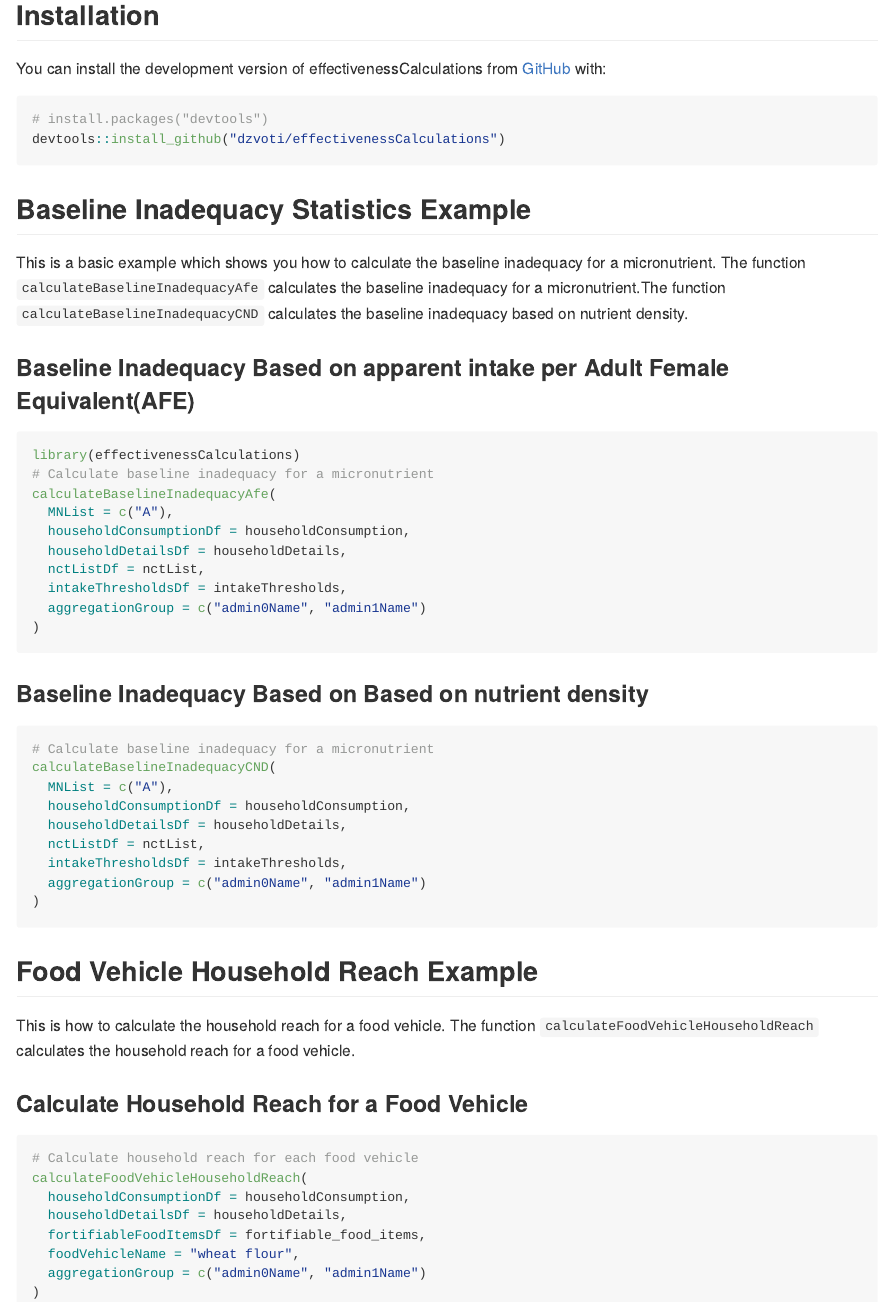
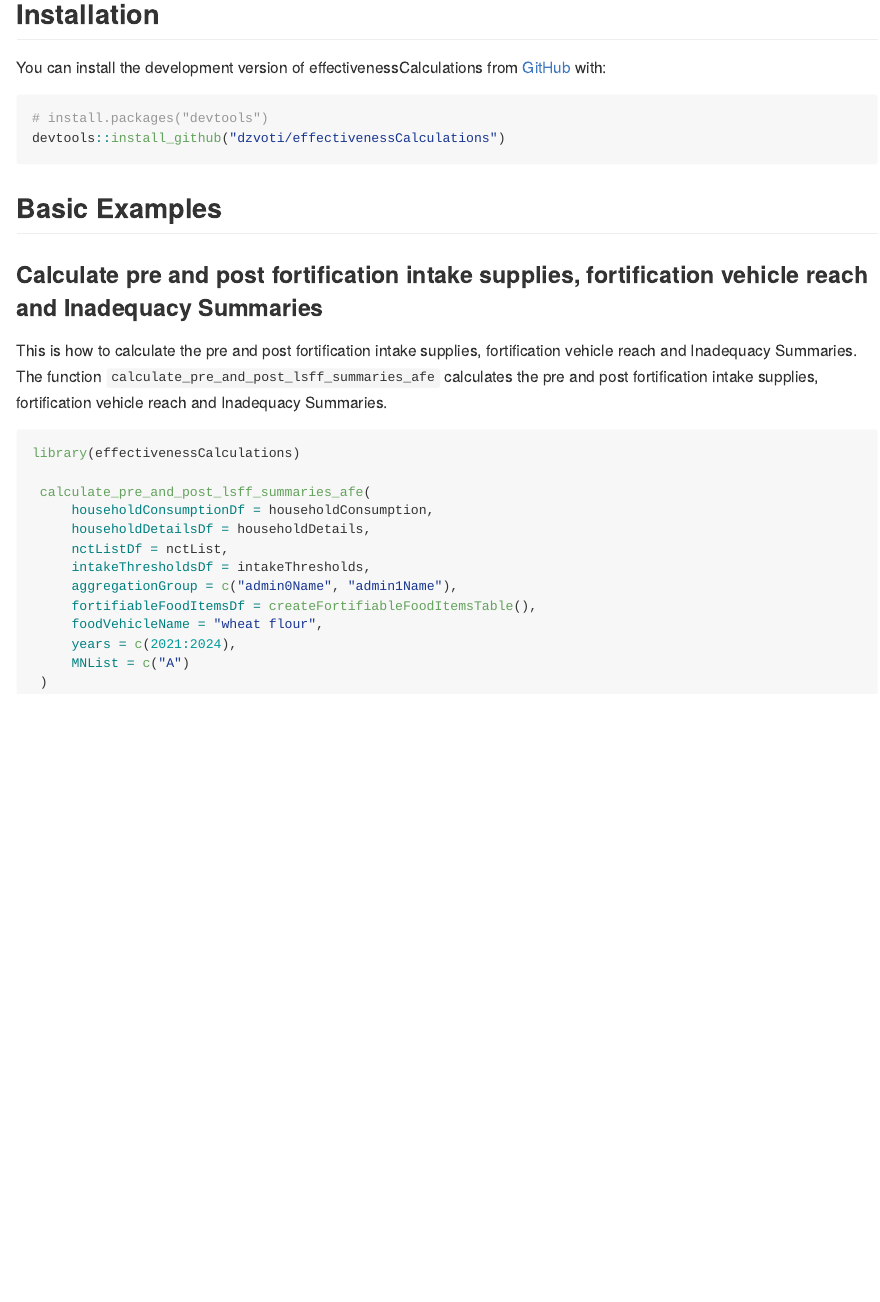
Before and after one commit to dzvoti/effectivenessCalculations, an R Markdown document (README.Rmd): the page in a window 1100 px wide, from 190 px down. The pictures show the output file README.md that the author committed with the source, drawn offline in the style of GitHub; badge pictures from the web are left out.

Commit message:
`README` file update to reflect new functionality

````diff
--- a/README.Rmd
+++ b/README.Rmd
@@ -34,6 +34,6 @@ You can install the development version of effectivenessCalculations from [GitHu
 devtools::install_github("dzvoti/effectivenessCalculations")
 ```
 
-## Baseline Inadequacy Statistics Example
+## Basic Examples
 
-This is a basic example which shows you how to calculate the baseline inadequacy for a micronutrient. The function `calculateBaselineInadequacyAfe` calculates the baseline inadequacy for a micronutrient.The function `calculateBaselineInadequacyCND` calculates the baseline inadequacy based on nutrient density.
+### Calculate pre and post fortification intake supplies, fortification vehicle reach and Inadequacy Summaries
@@ -47,32 +40,18 @@ This is a basic example which shows you how to calculate the baseline inadequacy
 
-### Baseline Inadequacy Based on apparent intake per Adult Female Equivalent(AFE)
+This is how to calculate the pre and post fortification intake supplies, fortification vehicle reach and Inadequacy Summaries. The function `calculate_pre_and_post_lsff_summaries_afe` calculates the pre and post fortification intake supplies, fortification vehicle reach and Inadequacy Summaries.
 
-```{r calculateBaselineInadequacy(AFE), eval=FALSE,warning=FALSE,message=FALSE}
+```{r eval=FALSE}
 library(effectivenessCalculations)
-# Calculate baseline inadequacy for a micronutrient
-calculateBaselineInadequacyAfe(
-  MNList = c("A"),
-  householdConsumptionDf = householdConsumption,
-  householdDetailsDf = householdDetails,
-  nctListDf = nctList,
-  intakeThresholdsDf = intakeThresholds,
-  aggregationGroup = c("admin0Name", "admin1Name")
-)
+
+ calculate_pre_and_post_lsff_summaries_afe(
+     householdConsumptionDf = householdConsumption,
+     householdDetailsDf = householdDetails,
+     nctListDf = nctList,
+     intakeThresholdsDf = intakeThresholds,
+     aggregationGroup = c("admin0Name", "admin1Name"),
+     fortifiableFoodItemsDf = createFortifiableFoodItemsTable(),
+     foodVehicleName = "wheat flour",
+     years = c(2021:2024),
+     MNList = c("A")
+ )
 ```
-
-### Baseline Inadequacy Based on Based on nutrient density
-
-```{r calculateBaselineInadequacy(NutrientDensity),eval=FALSE,warning=FALSE,message=FALSE}
-# Calculate baseline inadequacy for a micronutrient
-calculateBaselineInadequacyCND(
-  MNList = c("A"),
-  householdConsumptionDf = householdConsumption,
-  householdDetailsDf = householdDetails,
-  nctListDf = nctList,
-  intakeThresholdsDf = intakeThresholds,
-  aggregationGroup = c("admin0Name", "admin1Name")
-)
-```
-
-## Food Vehicle Household Reach Example
-This is how to calculate the household reach for a food vehicle. The function `calculateFoodVehicleHouseholdReach` calculates the household reach for a food vehicle.
@@ -87,11 +57,0 @@ This is how to calculate the household reach for a food vehicle. The function `c
-### Calculate Household Reach for a Food Vehicle
-```{r FoodVehicleHouseholdReach, eval=FALSE,warning=FALSE,message=FALSE}
-# Calculate household reach for each food vehicle
-calculateFoodVehicleHouseholdReach(
-  householdConsumptionDf = householdConsumption,
-  householdDetailsDf = householdDetails,
-  fortifiableFoodItemsDf = fortifiable_food_items,
-  foodVehicleName = "wheat flour",
-  aggregationGroup = c("admin0Name", "admin1Name")
-)
-```
````
Also changed, not shown: README.md, README.Rmd (15 more changed lines).
